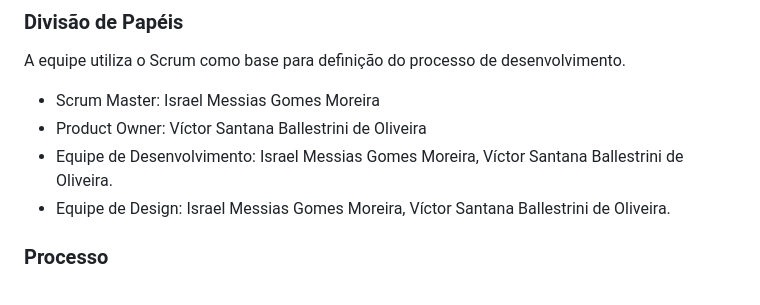
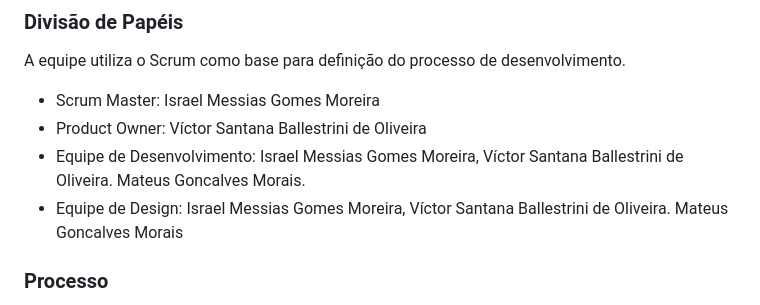
Before and after one commit to ICEI-PUC-Minas-PMV-ADS/pmv-ads-2023-2-e1-proj-web-t8-pmv-ads-2023-2-e1-projguiafinanceiro, a Markdown page: documentos/03-Metodologia.md, the part around the change. GitHub-like rendering.

```diff
--- a/documentos/03-Metodologia.md
+++ b/documentos/03-Metodologia.md
@@ -16,9 +16,11 @@ A equipe utiliza o Scrum como base para definição do processo de desenvolvimen
 - Equipe de Desenvolvimento:
 Israel Messias Gomes Moreira,
 Víctor Santana Ballestrini de Oliveira.
+Mateus Goncalves Morais.
 - Equipe de Design:
 Israel Messias Gomes Moreira,
 Víctor Santana Ballestrini de Oliveira.
+Mateus Goncalves Morais
 
 ### Processo
 
```
